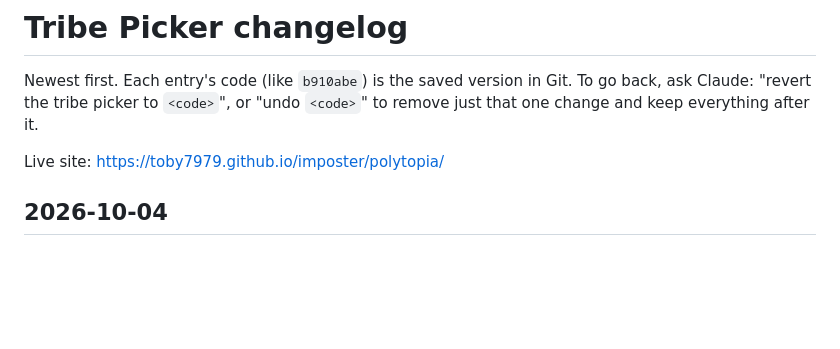
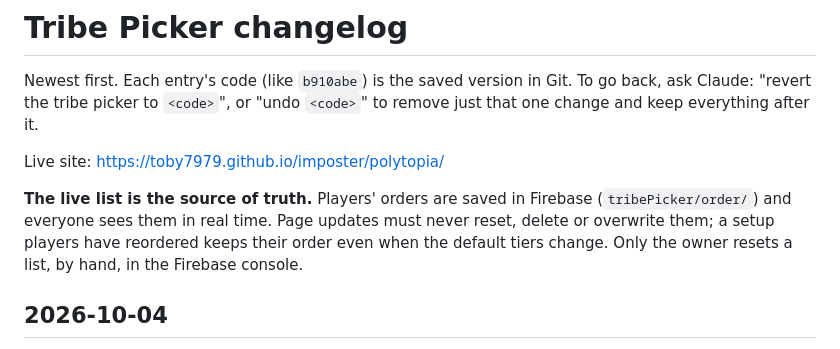
Before and after one commit to toby7979/imposter, a Markdown page: polytopia/CHANGELOG.md, the part around the change. Drawn GitHub-style; blank space fills up the shorter version.

Commit message:
Changelog: the players' live order is the source of truth
Co-Authored-By: Claude Opus 5.5 <noreply@anthropic.com>
Claude-Session: https://claude.ai/code/session_01FoGBVZGDsxjCVWrJMER6nX

```diff
--- a/polytopia/CHANGELOG.md
+++ b/polytopia/CHANGELOG.md
@@ -5,6 +5,12 @@ To go back, ask Claude: "revert the tribe picker to `<code>`", or "undo `<code>`
 to remove just that one change and keep everything after it.
 
 Live site: https://toby7979.github.io/imposter/polytopia/
+
+**The live list is the source of truth.** Players' orders are saved in Firebase
+(`tribePicker/order/`) and everyone sees them in real time. Page updates must
+never reset, delete or overwrite them; a setup players have reordered keeps
+their order even when the default tiers change. Only the owner resets a list,
+by hand, in the Firebase console.
 
 ## 2026-10-04
 
```
